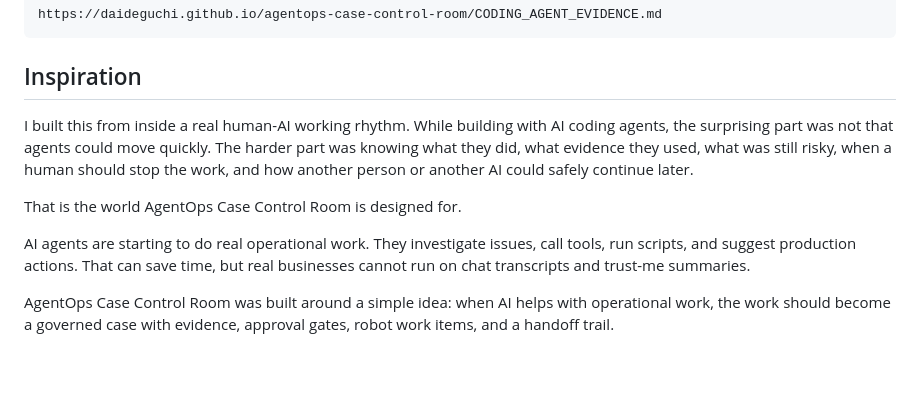
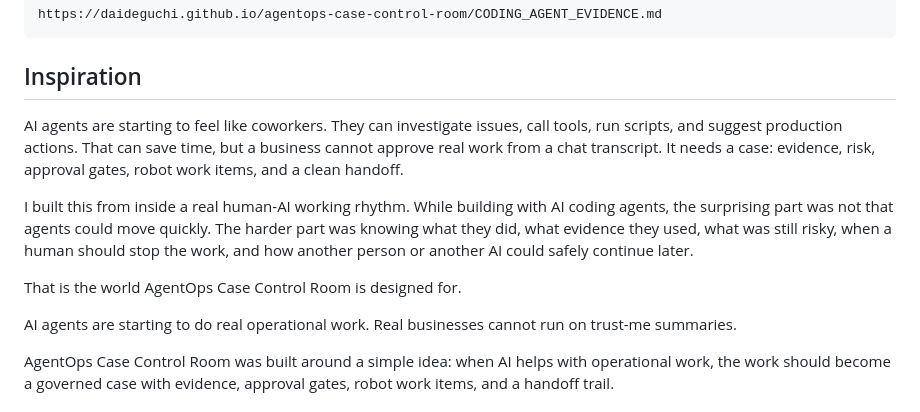
Before and after one commit to daideguchi/agentops-case-control-room, a Markdown page: uipath-agenthack/submission/devpost-field-by-field.md, the part around the change. GitHub-like rendering; blank space fills up the shorter version.

```diff
--- a/uipath-agenthack/submission/devpost-field-by-field.md
+++ b/uipath-agenthack/submission/devpost-field-by-field.md
@@ -60,11 +60,13 @@ https://daideguchi.github.io/agentops-case-control-room/CODING_AGENT_EVIDENCE.md
 
 ## Inspiration
 
+AI agents are starting to feel like coworkers. They can investigate issues, call tools, run scripts, and suggest production actions. That can save time, but a business cannot approve real work from a chat transcript. It needs a case: evidence, risk, approval gates, robot work items, and a clean handoff.
+
 I built this from inside a real human-AI working rhythm. While building with AI coding agents, the surprising part was not that agents could move quickly. The harder part was knowing what they did, what evidence they used, what was still risky, when a human should stop the work, and how another person or another AI could safely continue later.
 
 That is the world AgentOps Case Control Room is designed for.
 
-AI agents are starting to do real operational work. They investigate issues, call tools, run scripts, and suggest production actions. That can save time, but real businesses cannot run on chat transcripts and trust-me summaries.
+AI agents are starting to do real operational work. Real businesses cannot run on trust-me summaries.
 
 AgentOps Case Control Room was built around a simple idea: when AI helps with operational work, the work should become a governed case with evidence, approval gates, robot work items, and a handoff trail.
 
```
Also changed, not shown: README.md (+8 -0 lines).
